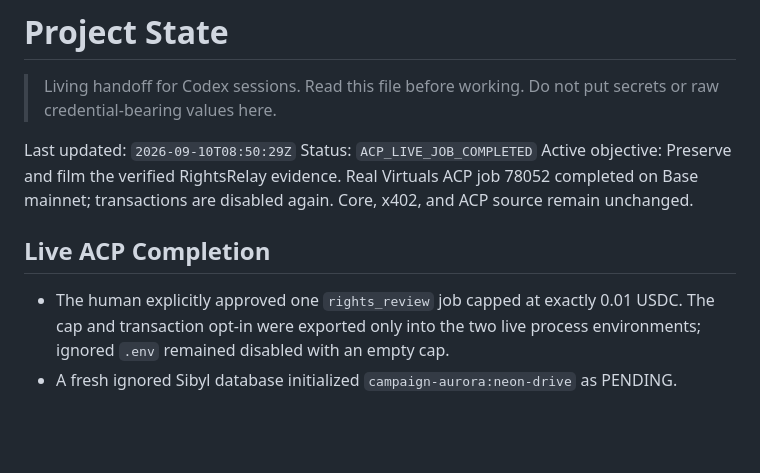
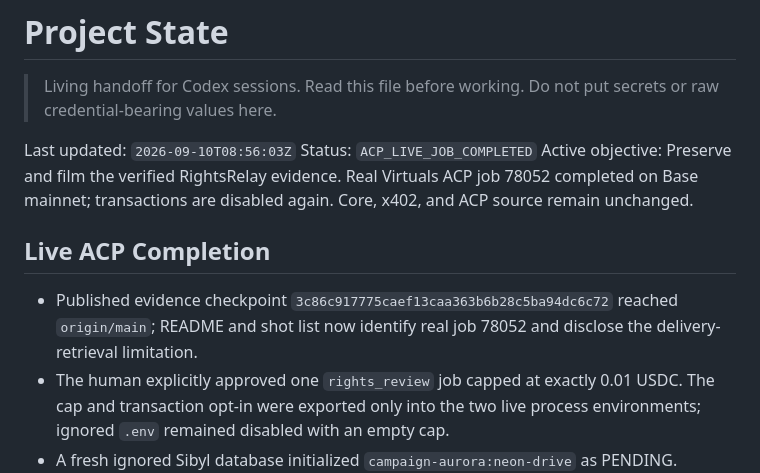
Before and after one commit to dmetagame/rightsrelay, a Markdown page: docs/PROJECT_STATE.md, the part around the change. Drawn GitHub-style; blank space fills up the shorter version.

Commit message:
docs: record ACP publication receipt

```diff
--- a/docs/PROJECT_STATE.md
+++ b/docs/PROJECT_STATE.md
@@ -3,12 +3,13 @@
 > Living handoff for Codex sessions. Read this file before working. Do not put
 > secrets or raw credential-bearing values here.
 
-Last updated: `2026-09-10T08:50:29Z`
+Last updated: `2026-09-10T08:56:03Z`
 Status: `ACP_LIVE_JOB_COMPLETED`
 Active objective: Preserve and film the verified RightsRelay evidence. Real Virtuals ACP job 78052 completed on Base mainnet; transactions are disabled again. Core, x402, and ACP source remain unchanged.
 
 ## Live ACP Completion
 
+- Published evidence checkpoint `3c86c917775caef13caa363b6b28c5ba94dc6c72` reached `origin/main`; README and shot list now identify real job 78052 and disclose the delivery-retrieval limitation.
 - The human explicitly approved one `rights_review` job capped at exactly 0.01 USDC. The cap and transaction opt-in were exported only into the two live process environments; ignored `.env` remained disabled with an empty cap.
 - A fresh ignored Sibyl database initialized `campaign-aurora:neon-drive` as PENDING. Separate buyer and reviewer processes created job 78052, negotiated the registered 0.01 USDC fare, funded escrow, updated the shared WARM entity, and submitted the structured delivery. Sibyl now persists version 2, `CLEARED_LIMITED`, actor `reviewer.acp`, and real `acp_job_id=78052`; COLD history records the review.
 - The installed SDK posted the delivery before its on-chain submit, but the current Virtuals `getJob` response omitted the delivery. The normal buyer process failed closed without evaluating. Re-posting through the SDK's official API still was not returned.
```
